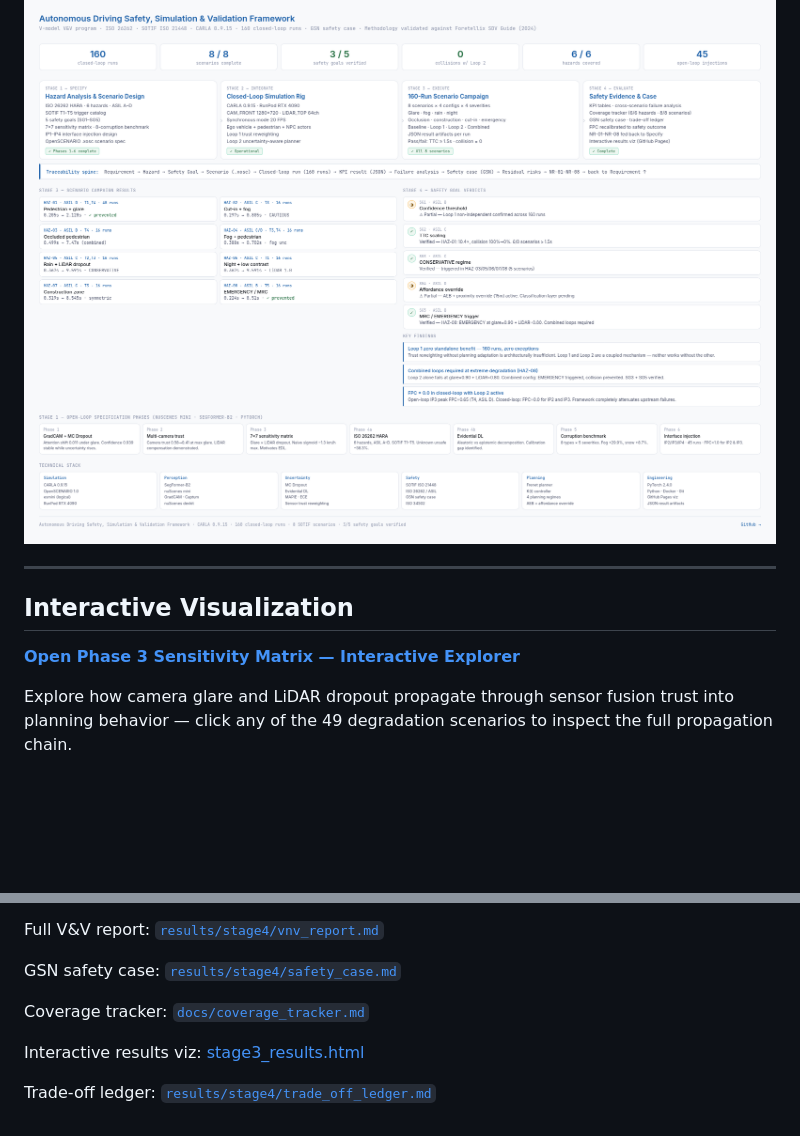
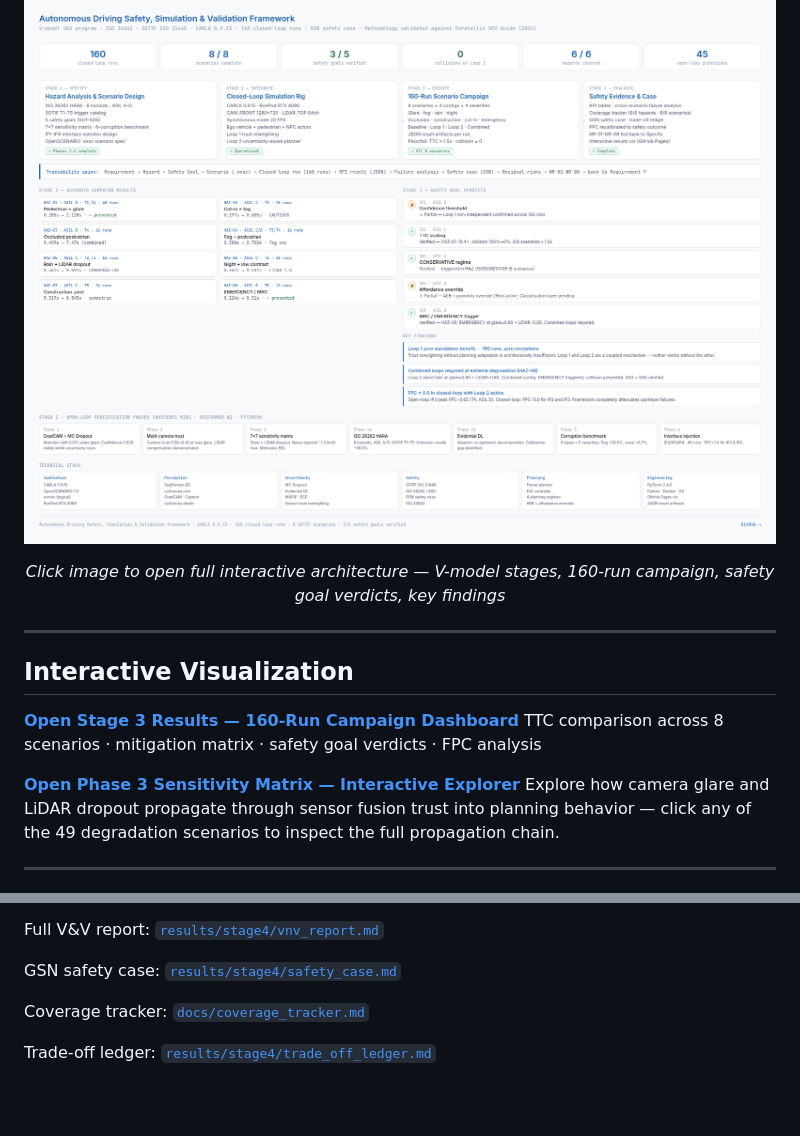
Before and after one commit to NiharVaghela1995/Interface-Level-Failure-Propagation-Analysis-in-Autonomous-Driving-Stack, a Markdown page: README.md, 2 parts joined by grey strips. Drawn GitHub-style; blank space fills up the shorter version.

```diff
--- a/README.md
+++ b/README.md
@@ -21,13 +22,17 @@
     <img src="./docs/Architecture.png" width="100%">
   </a>
 </p>
+
+<p align="center"><em>Click image to open full interactive architecture — V-model stages, 160-run campaign, safety goal verdicts, key findings</em></p>
 
 ---
 
 ## Interactive Visualization
 
+**[Open Stage 3 Results — 160-Run Campaign Dashboard](https://niharvaghela1995.github.io/Interface-Level-Failure-Propagation-Analysis-in-Autonomous-Driving-Stack/stage3_results.html)**
+TTC comparison across 8 scenarios · mitigation matrix · safety goal verdicts · FPC analysis
+
 **[Open Phase 3 Sensitivity Matrix — Interactive Explorer](https://niharvaghela1995.github.io/Interface-Level-Failure-Propagation-Analysis-in-Autonomous-Driving-Stack/phase3_interactive.html)**
-
 Explore how camera glare and LiDAR dropout propagate through sensor fusion trust
 into planning behavior — click any of the 49 degradation scenarios to inspect
 the full propagation chain.
@@ -327,6 +332,4 @@ GSN safety case: [`results/stage4/safety_case.md`](results/stage4/safety_case.md
 
 Coverage tracker: [`docs/coverage_tracker.md`](docs/coverage_tracker.md)
 
-Interactive results viz: [stage3_results.html](https://niharvaghela1995.github.io/Interface-Level-Failure-Propagation-Analysis-in-Autonomous-Driving-Stack/stage3_results.html)
-
 Trade-off ledger: [`results/stage4/trade_off_ledger.md`](results/stage4/trade_off_ledger.md)
```
Also changed, not shown: other parts of README.md (+6 -5 lines).
